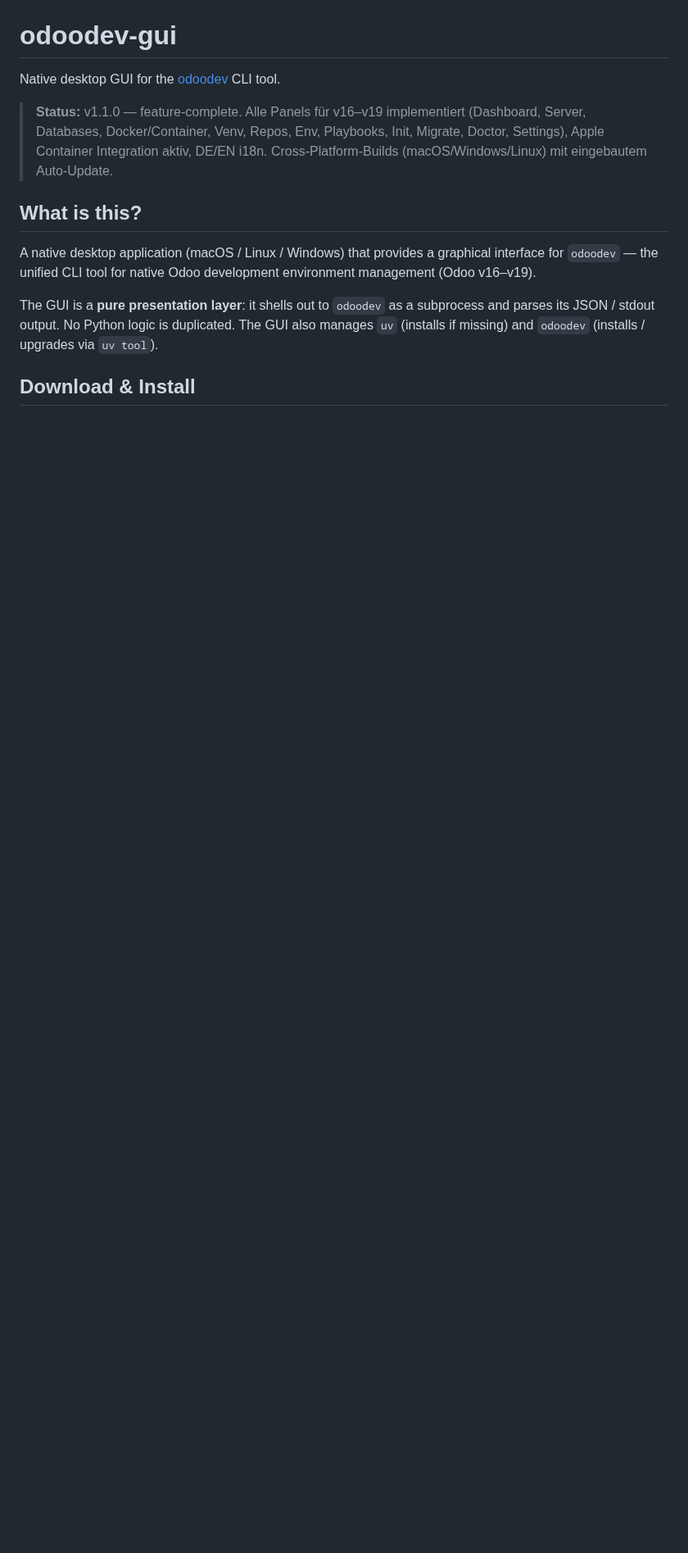
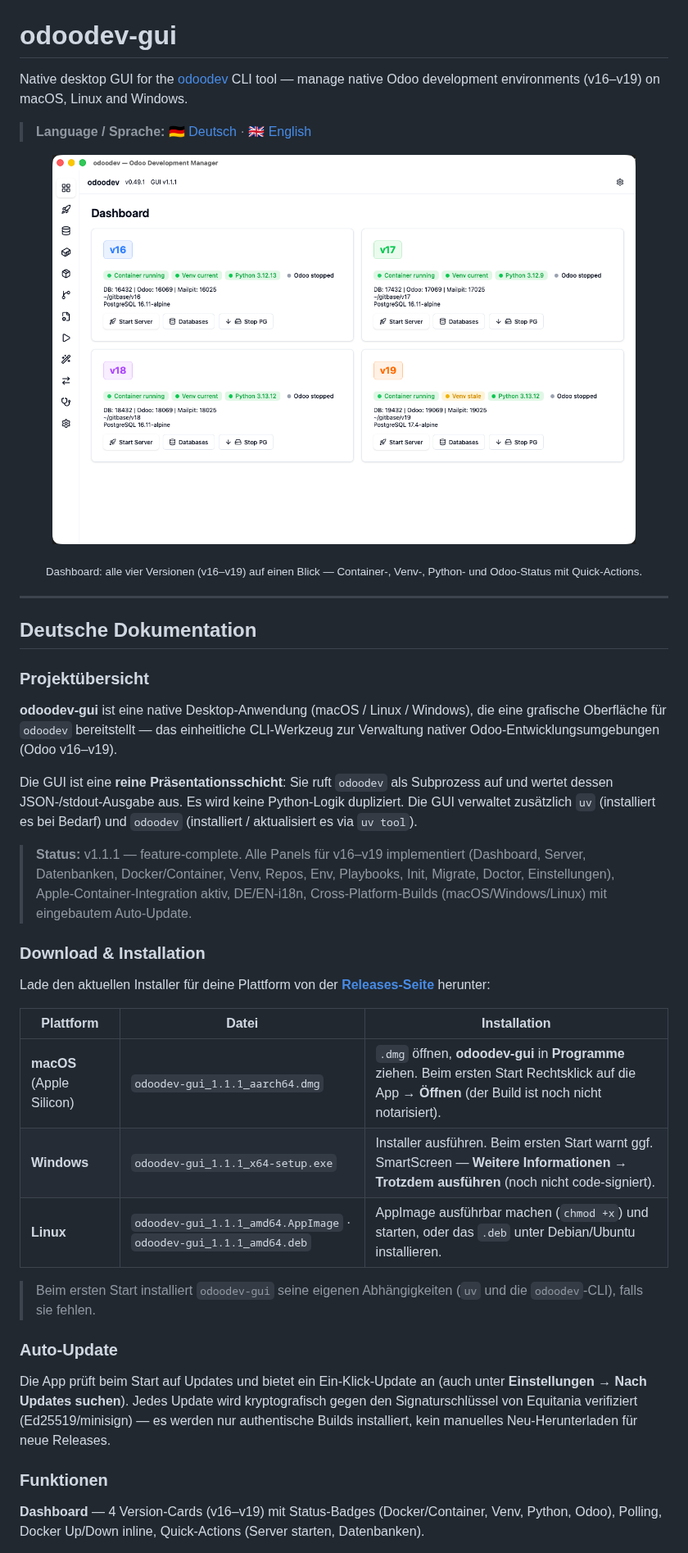
Before and after one commit to equitania/odoodev-gui, a Markdown page: README.md, the part around one of its changes. Shown at 82% size. Rendered like a GitHub page; pictures changed too: docs/odoodev-gui-dashboard.png (added); blank space fills up the shorter version.

```diff
--- a/README.md
+++ b/README.md
@@ -1,20 +5,58 @@
 # odoodev-gui
 
-Native desktop GUI for the [odoodev](https://github.com/equitania/odoo-dev) CLI tool.
+Native desktop GUI for the [odoodev](https://github.com/equitania/odoo-dev) CLI tool — manage native Odoo development environments (v16–v19) on macOS, Linux and Windows.
 
-> **Status:** v1.1.0 — feature-complete. Alle Panels für v16–v19 implementiert
-> (Dashboard, Server, Databases, Docker/Container, Venv, Repos, Env, Playbooks, Init,
-> Migrate, Doctor, Settings), Apple Container Integration aktiv, DE/EN i18n.
+> **Language / Sprache:** [🇩🇪 Deutsch](#deutsche-dokumentation) · [🇬🇧 English](#english-documentation)
+
+<p align="center">
+  <img src="docs/odoodev-gui-dashboard.png" alt="odoodev-gui Dashboard — v16–v19 version cards with container, venv, Python and Odoo status" width="90%">
+</p>
+
+<p align="center"><sub>Dashboard: alle vier Versionen (v16–v19) auf einen Blick — Container-, Venv-, Python- und Odoo-Status mit Quick-Actions.</sub></p>
+
+---
+
+## Deutsche Dokumentation
+
+### Projektübersicht
+
+**odoodev-gui** ist eine native Desktop-Anwendung (macOS / Linux / Windows), die eine
+grafische Oberfläche für `odoodev` bereitstellt — das einheitliche CLI-Werkzeug zur
+Verwaltung nativer Odoo-Entwicklungsumgebungen (Odoo v16–v19).
+
+Die GUI ist eine **reine Präsentationsschicht**: Sie ruft `odoodev` als Subprozess auf
+und wertet dessen JSON-/stdout-Ausgabe aus. Es wird keine Python-Logik dupliziert. Die
+GUI verwaltet zusätzlich `uv` (installiert es bei Bedarf) und `odoodev` (installiert /
+aktualisiert es via `uv tool`).
+
+> **Status:** v1.1.1 — feature-complete. Alle Panels für v16–v19 implementiert
+> (Dashboard, Server, Datenbanken, Docker/Container, Venv, Repos, Env, Playbooks, Init,
+> Migrate, Doctor, Einstellungen), Apple-Container-Integration aktiv, DE/EN-i18n,
 > Cross-Platform-Builds (macOS/Windows/Linux) mit eingebautem Auto-Update.
 
-## What is this?
+### Download & Installation
 
-A native desktop application (macOS / Linux / Windows) that provides a graphical
-interface for `odoodev` — the unified CLI tool for native Odoo development environment
-management (Odoo v16–v19).
+Lade den aktuellen Installer für deine Plattform von der
+**[Releases-Seite](https://github.com/eqms/odoodev-gui/releases/latest)** herunter:
 
-The GUI is a **pure presentation layer**: it shells out to `odoodev` as a subprocess
-and parses its JSON / stdout output. No Python logic is duplicated. The GUI also
-manages `uv` (installs if missing) and `odoodev` (installs / upgrades via `uv tool`).
+| Plattform | Datei | Installation |
+|-----------|-------|--------------|
+| **macOS** (Apple Silicon) | `odoodev-gui_1.1.1_aarch64.dmg` | `.dmg` öffnen, **odoodev-gui** in **Programme** ziehen. Beim ersten Start Rechtsklick auf die App → **Öffnen** (der Build ist noch nicht notarisiert). |
+| **Windows** | `odoodev-gui_1.1.1_x64-setup.exe` | Installer ausführen. Beim ersten Start warnt ggf. SmartScreen — **Weitere Informationen → Trotzdem ausführen** (noch nicht code-signiert). |
+| **Linux** | `odoodev-gui_1.1.1_amd64.AppImage` · `odoodev-gui_1.1.1_amd64.deb` | AppImage ausführbar machen (`chmod +x`) und starten, oder das `.deb` unter Debian/Ubuntu installieren. |
 
-## Download & Install
+> Beim ersten Start installiert `odoodev-gui` seine eigenen Abhängigkeiten (`uv` und die
+> `odoodev`-CLI), falls sie fehlen.
+
+### Auto-Update
+
+Die App prüft beim Start auf Updates und bietet ein Ein-Klick-Update an (auch unter
+**Einstellungen → Nach Updates suchen**). Jedes Update wird kryptografisch gegen den
+Signaturschlüssel von Equitania verifiziert (Ed25519/minisign) — es werden nur
+authentische Builds installiert, kein manuelles Neu-Herunterladen für neue Releases.
+
+### Funktionen
+
+**Dashboard** — 4 Version-Cards (v16–v19) mit Status-Badges (Docker/Container, Venv,
+Python, Odoo), Polling, Docker Up/Down inline, Quick-Actions (Server starten, Datenbanken).
+
```
Also changed, not shown: other parts of README.md (+137 -71 lines), 1 other file.
